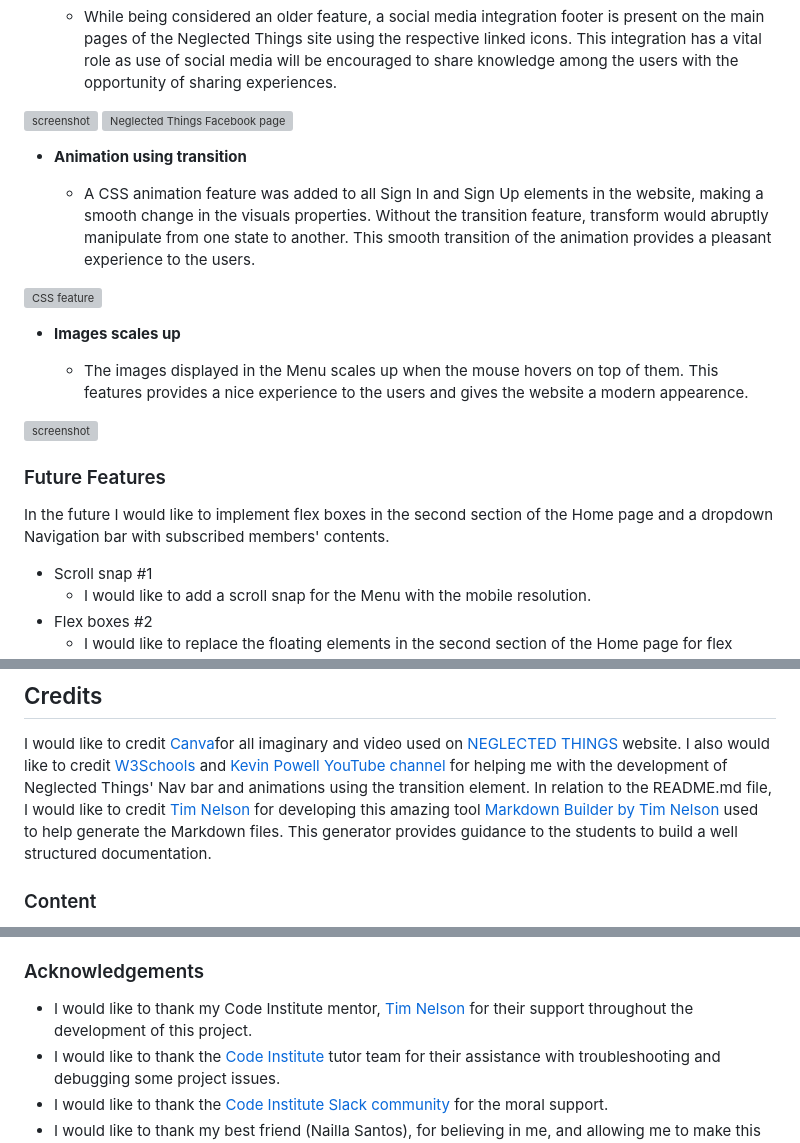
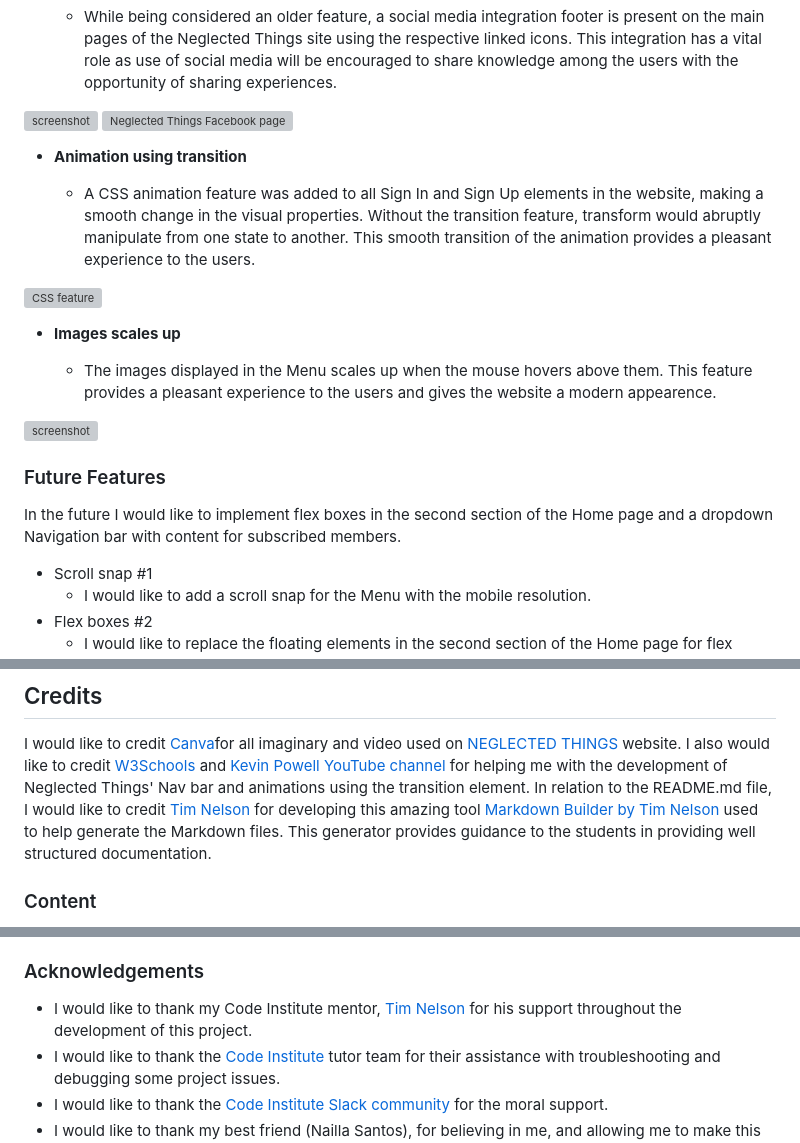
Before and after one commit to FelipeSeiberlich/neglected-things, a Markdown page: README.md, 3 parts joined by grey strips. Drawn GitHub-style; grey boxes are pictures that could not be loaded.

```diff
--- a/README.md
+++ b/README.md
@@ -195,7 +195,7 @@ link, with fields for login credentials thus avoiding the need for an external p
 
 - **Animation using transition**
 
-    - A CSS animation feature was added to all Sign In and Sign Up elements in the website, making a smooth change in the visuals properties.
+    - A CSS animation feature was added to all Sign In and Sign Up elements in the website, making a smooth change in the visual properties.
     Without the transition feature, transform would abruptly manipulate from one state to another. This smooth transition of the animation
     provides a pleasant experience to the users.
 
@@ -203,14 +203,14 @@ link, with fields for login credentials thus avoiding the need for an external p
 
 - **Images scales up**
 
-    - The images displayed in the Menu scales up when the mouse hovers on top of them. This features provides a nice experience to the users
+    - The images displayed in the Menu scales up when the mouse hovers above them. This feature provides a pleasant experience to the users
     and gives the website a modern appearence.
 
 ![screenshot](documentation/scales-up.png)
 
 ### Future Features
 
-In the future I would like to implement flex boxes in the second section of the Home page and a dropdown Navigation bar with subscribed members' contents.
+In the future I would like to implement flex boxes in the second section of the Home page and a dropdown Navigation bar with content for subscribed members.
 
 - Scroll snap #1
     - I would like to add a scroll snap for the Menu with the mobile resolution.
@@ -289,7 +289,7 @@ Use this space to discuss any differences between the local version you've devel
 
 I would like to credit [Canva](https://www.canva.com/)for all imaginary and video used on [NEGLECTED THINGS](https://felipeseiberlich.github.io/neglected-things)
 website. I also would like to credit [W3Schools](https://www.w3schools.com/) and [Kevin Powell YouTube channel](https://www.youtube.com/) for helping me with the development of Neglected Things' Nav bar and animations using the transition element.
-In relation to the README.md file, I would like to credit [Tim Nelson](https://github.com/TravelTimN) for developing this amazing tool [Markdown Builder by Tim Nelson](https://traveltimn.github.io/markdown-builder) used to help generate the Markdown files. This generator provides guidance to the students to build a well structured
+In relation to the README.md file, I would like to credit [Tim Nelson](https://github.com/TravelTimN) for developing this amazing tool [Markdown Builder by Tim Nelson](https://traveltimn.github.io/markdown-builder) used to help generate the Markdown files. This generator provides guidance to the students in providing well structured
 documentation.
 
 ### Content
@@ -310,7 +310,7 @@ Find bellow a list of attribution links to all images and videos files borrowed
 
 ### Acknowledgements
 
-- I would like to thank my Code Institute mentor, [Tim Nelson](https://github.com/TravelTimN) for their support throughout the development of this project.
+- I would like to thank my Code Institute mentor, [Tim Nelson](https://github.com/TravelTimN) for his support throughout the development of this project.
 - I would like to thank the [Code Institute](https://codeinstitute.net) tutor team for their assistance with troubleshooting and debugging some project issues.
 - I would like to thank the [Code Institute Slack community](https://code-institute-room.slack.com) for the moral support.
 - I would like to thank my best friend (Nailla Santos), for believing in me, and allowing me to make this transition into software development.
```
